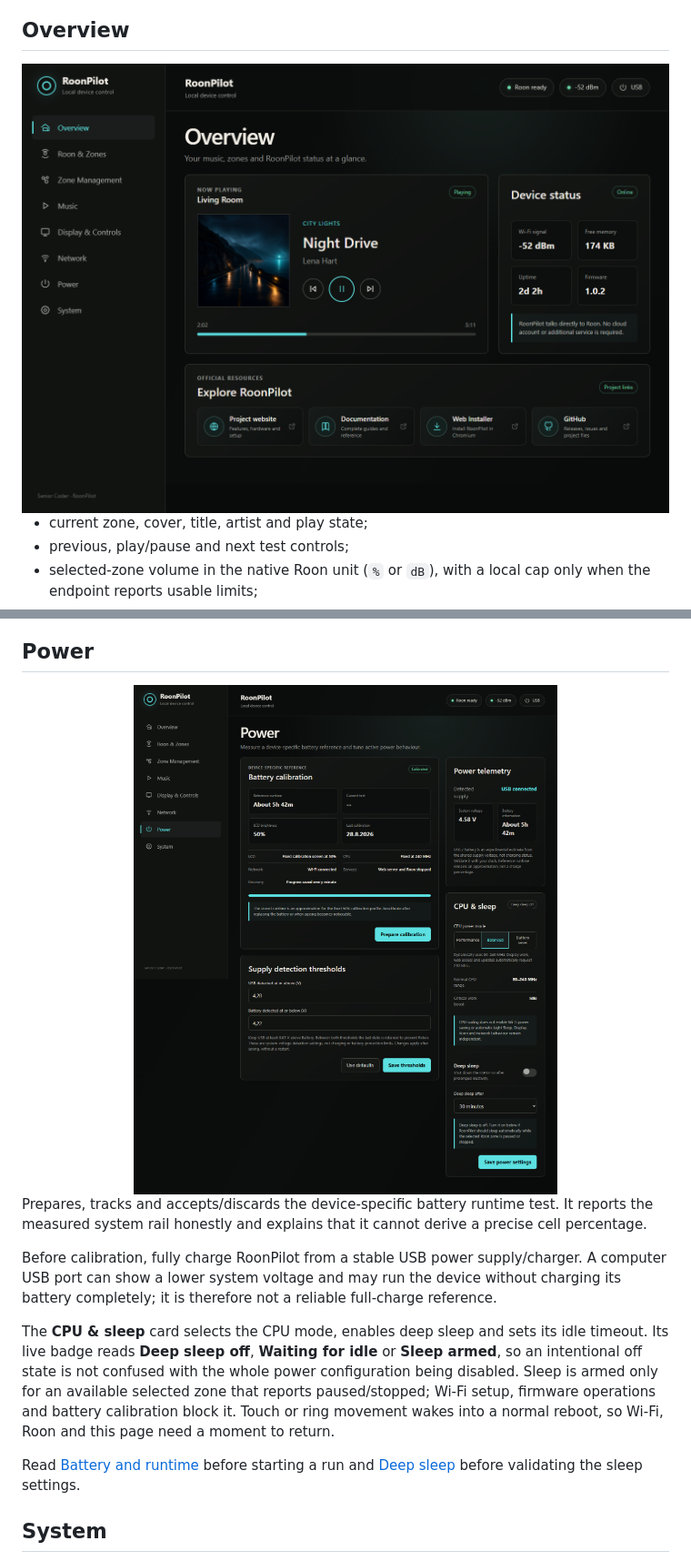
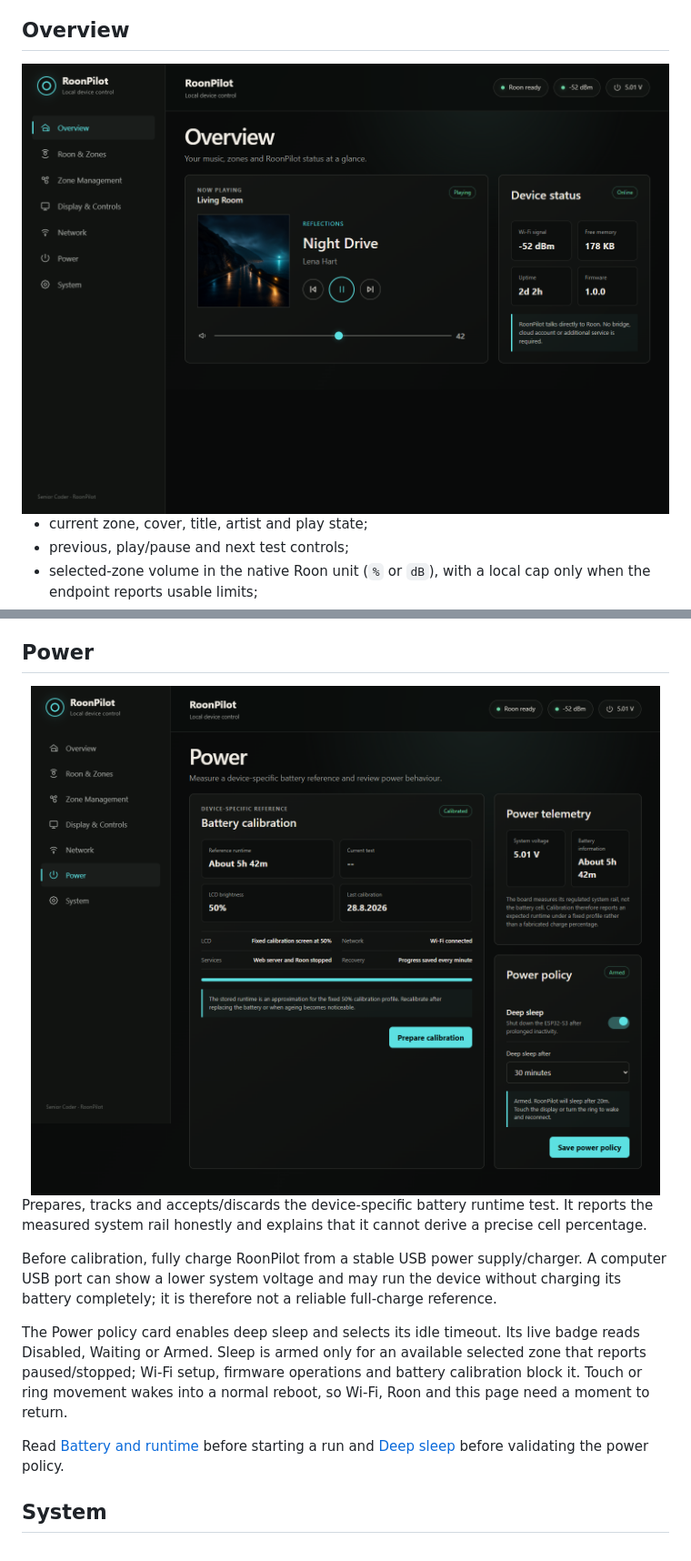
Before and after one commit to mermayer/RoonPilot, a Markdown page: guides/web-interface.md, 2 parts joined by grey strips. Shown at 91% size. Rendered like a GitHub page; pictures changed too: assets/web-ui/01-overview.png, assets/web-ui/06-power.png.

```diff
--- a/guides/web-interface.md
+++ b/guides/web-interface.md
@@ -135,16 +135,14 @@ supply/charger. A computer USB port can show a lower system voltage and may run
 the device without charging its battery completely; it is therefore not a
 reliable full-charge reference.
 
-The **CPU & sleep** card selects the CPU mode, enables deep sleep
-and sets its idle timeout. Its live badge reads **Deep sleep off**, **Waiting
-for idle** or **Sleep armed**, so an intentional off state is not confused with
-the whole power configuration being disabled. Sleep is armed only for an
-available selected zone that reports paused/stopped; Wi-Fi setup, firmware
-operations and battery calibration block it. Touch or ring movement wakes into
-a normal reboot, so Wi-Fi, Roon and this page need a moment to return.
+The Power policy card enables deep sleep and selects its idle timeout. Its live
+badge reads Disabled, Waiting or Armed. Sleep is armed only for an available
+selected zone that reports paused/stopped; Wi-Fi setup, firmware operations and
+battery calibration block it. Touch or ring movement wakes into a normal reboot,
+so Wi-Fi, Roon and this page need a moment to return.
 
 Read [Battery and runtime](battery-and-runtime.md) before starting a run and
-[Deep sleep](deep-sleep.md) before validating the sleep settings.
+[Deep sleep](deep-sleep.md) before validating the power policy.
 
 ## System
 
```
Also changed, not shown: guides/de/web-interface.md (+1 -4 lines), guides/deep-sleep.md (+4 -4 lines), assets/web-ui/08-overview-mobile.png, docs/assets/web-overview.png.
